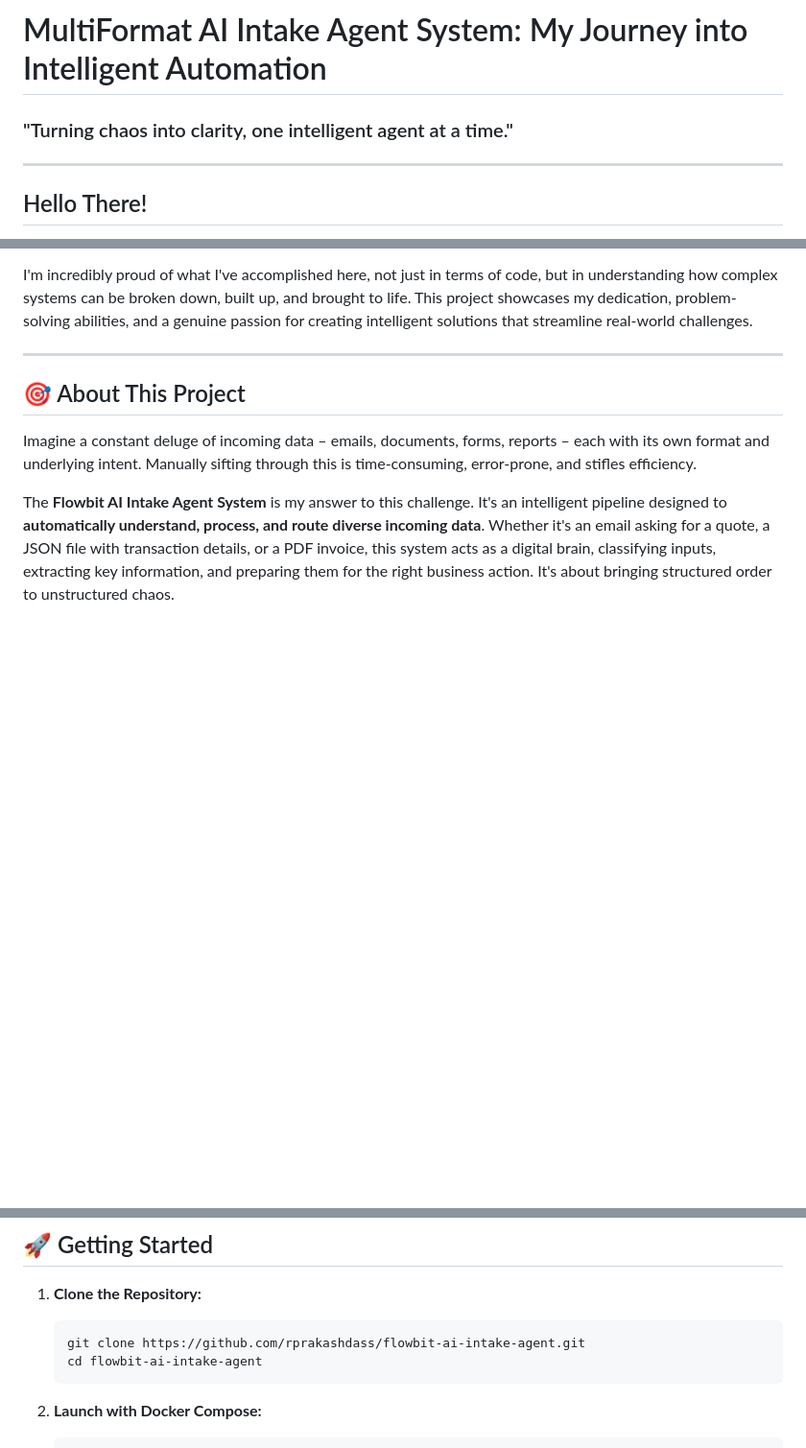
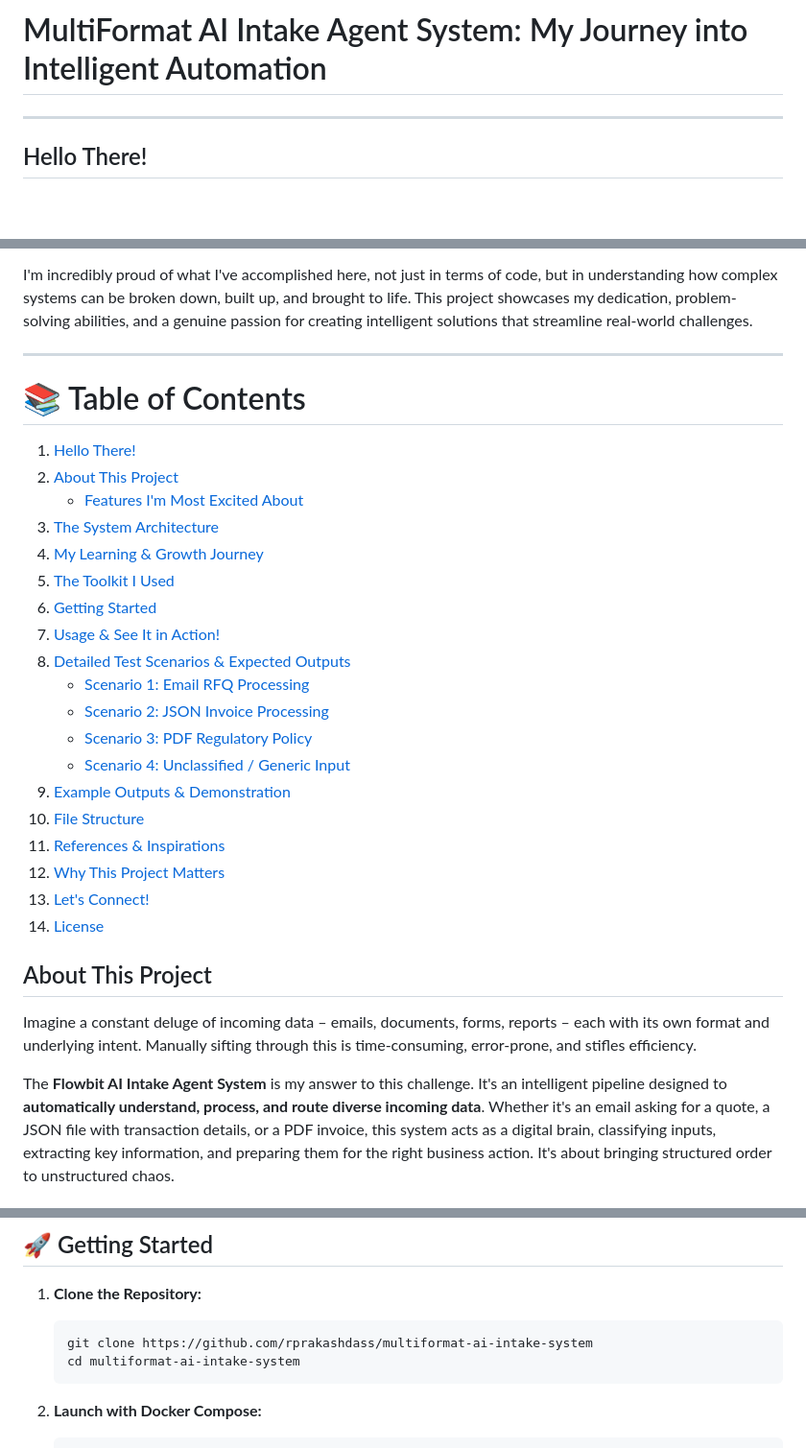
Before and after one commit to rprakashdass/multiformat-ai-intake-system, a Markdown page: README.md, 3 parts joined by grey strips. Shown: that part at 96% size. GitHub-like rendering; blank space fills up the shorter version.

````diff
--- a/README.md
+++ b/README.md
@@ -1,6 +1,4 @@
 # MultiFormat AI Intake Agent System: My Journey into Intelligent Automation
-
-### "Turning chaos into clarity, one intelligent agent at a time."
 
 -----
 
@@ -12,7 +10,30 @@ I'm incredibly proud of what I've accomplished here, not just in terms of code,
 
 -----
 
-## 🎯 About This Project
+# 📚 Table of Contents
+
+1. [Hello There!](#hello-there)
+2. [About This Project](#about-this-project)
+   - [Features I'm Most Excited About](#features-im-most-excited-about)
+3. [The System Architecture](#the-system-architecture)
+4. [My Learning & Growth Journey](#my-learning--growth-journey-here)
+5. [The Toolkit I Used](#️-the-toolkit-i-used)
+6. [Getting Started](#-getting-started)
+7. [Usage & See It in Action!](#-usage--see-it-in-action)
+8. [Detailed Test Scenarios & Expected Outputs](#-detailed-test-scenarios--expected-outputs)
+   - [Scenario 1: Email RFQ Processing](#scenario-1-email-rfq-processing-success-path)
+   - [Scenario 2: JSON Invoice Processing](#scenario-2-json-invoice-processing-success-path)
+   - [Scenario 3: PDF Regulatory Policy](#scenario-3-pdf-regulatory-policy-success-path)
+   - [Scenario 4: Unclassified / Generic Input](#scenario-4-unclassified--generic-text-input-edge-case-handling)
+9. [Example Outputs & Demonstration](#-example-outputs--demonstration)
+10. [File Structure](#-file-structure)
+11. [References & Inspirations](#-references--inspirations-my-learning-path)
+12. [Why This Project Matters](#-why-this-project-matters-and-why-im-a-great-fit)
+13. [Let's Connect!](#-lets-connect)
+14. [License](#-license)
+
+
+## About This Project
 
 Imagine a constant deluge of incoming data – emails, documents, forms, reports – each with its own format and underlying intent. Manually sifting through this is time-consuming, error-prone, and stifles efficiency.
 
@@ -76,8 +97,8 @@ This project is a testament to my ability to quickly grasp new technologies, app
 1.  **Clone the Repository:**
 
     ```bash
-    git clone https://github.com/rprakashdass/flowbit-ai-intake-agent.git
-    cd flowbit-ai-intake-agent
+    git clone https://github.com/rprakashdass/multiformat-ai-intake-system
+    cd multiformat-ai-intake-system
     ```
 
 2.  **Launch with Docker Compose:**
````
Also changed, not shown: other parts of README.md (+12 -2 lines).
